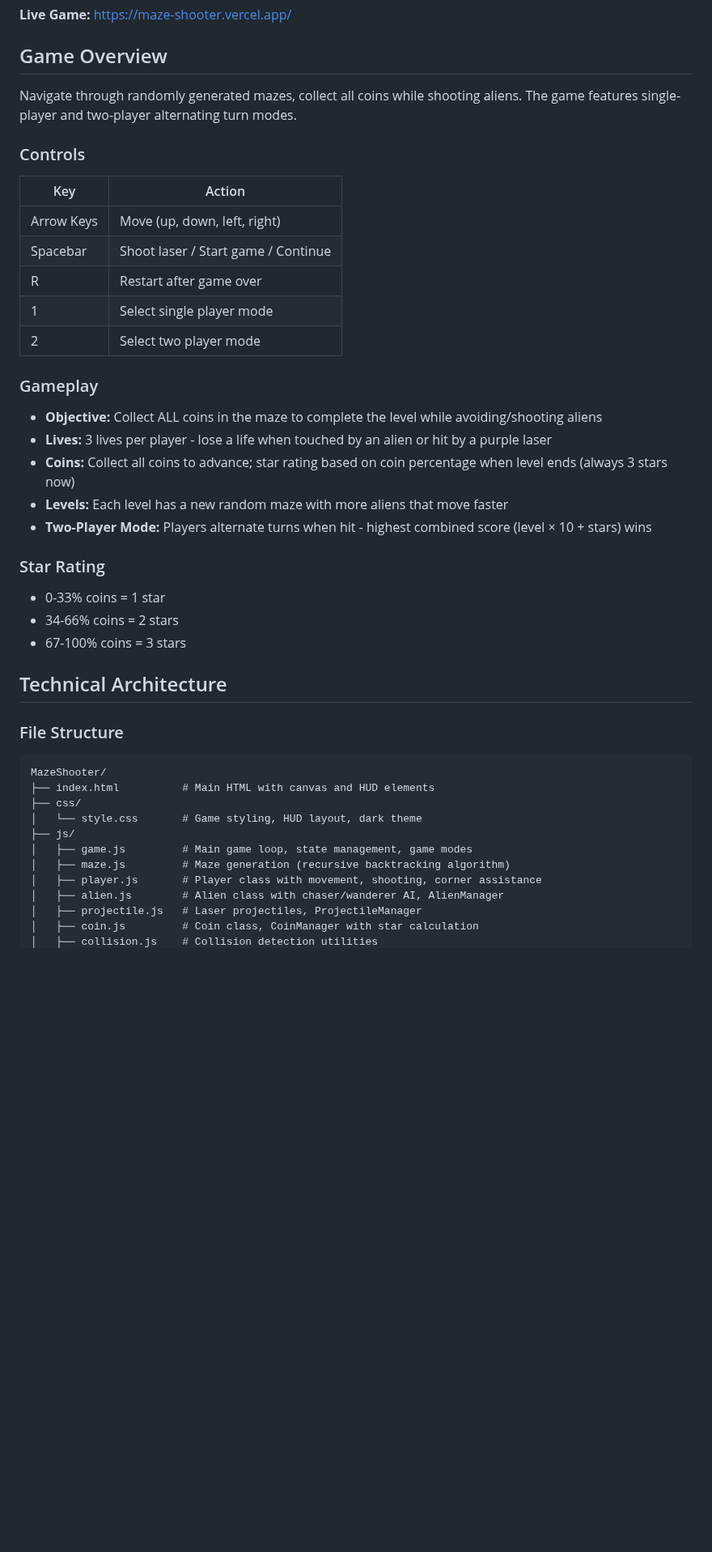
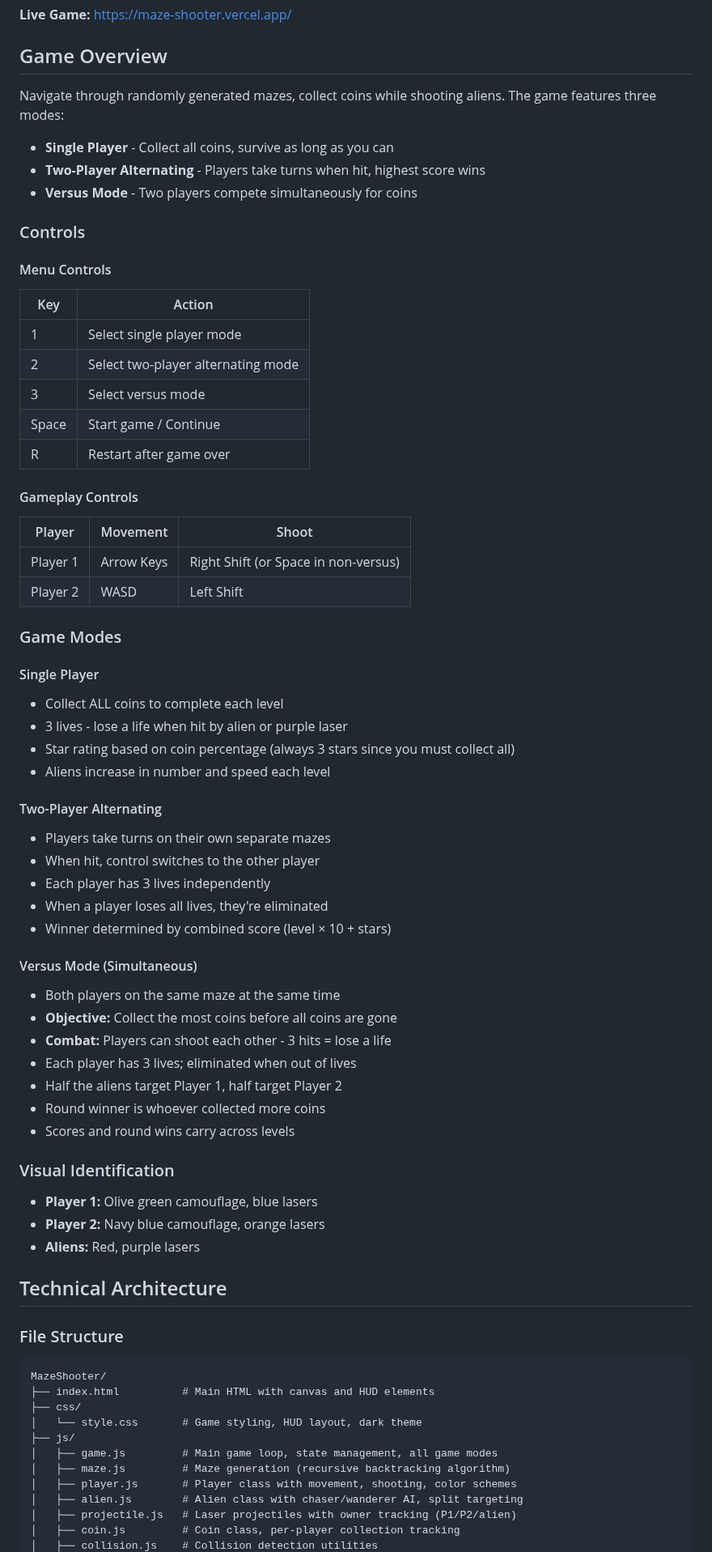
Before and after one commit to screendoorstudio/MazeShooter, a Markdown page: CLAUDE.md, the part around one of its changes. Shown at 81% size. Drawn GitHub-style; blank space fills up the shorter version.

```diff
--- a/CLAUDE.md
+++ b/CLAUDE.md
@@ -6,28 +6,56 @@ A web-based maze shooter game built with HTML5 Canvas and vanilla JavaScript.
 
 ## Game Overview
 
-Navigate through randomly generated mazes, collect all coins while shooting aliens. The game features single-player and two-player alternating turn modes.
+Navigate through randomly generated mazes, collect coins while shooting aliens. The game features three modes:
+- **Single Player** - Collect all coins, survive as long as you can
+- **Two-Player Alternating** - Players take turns when hit, highest score wins
+- **Versus Mode** - Two players compete simultaneously for coins
 
 ### Controls
+
+#### Menu Controls
 | Key | Action |
 |-----|--------|
-| Arrow Keys | Move (up, down, left, right) |
-| Spacebar | Shoot laser / Start game / Continue |
+| 1 | Select single player mode |
+| 2 | Select two-player alternating mode |
+| 3 | Select versus mode |
+| Space | Start game / Continue |
 | R | Restart after game over |
-| 1 | Select single player mode |
-| 2 | Select two player mode |
 
-### Gameplay
-- **Objective:** Collect ALL coins in the maze to complete the level while avoiding/shooting aliens
-- **Lives:** 3 lives per player - lose a life when touched by an alien or hit by a purple laser
-- **Coins:** Collect all coins to advance; star rating based on coin percentage when level ends (always 3 stars now)
-- **Levels:** Each level has a new random maze with more aliens that move faster
-- **Two-Player Mode:** Players alternate turns when hit - highest combined score (level × 10 + stars) wins
+#### Gameplay Controls
+| Player | Movement | Shoot |
+|--------|----------|-------|
+| Player 1 | Arrow Keys | Right Shift (or Space in non-versus) |
+| Player 2 | WASD | Left Shift |
 
-### Star Rating
-- 0-33% coins = 1 star
-- 34-66% coins = 2 stars
-- 67-100% coins = 3 stars
+### Game Modes
+
+#### Single Player
+- Collect ALL coins to complete each level
+- 3 lives - lose a life when hit by alien or purple laser
+- Star rating based on coin percentage (always 3 stars since you must collect all)
+- Aliens increase in number and speed each level
+
+#### Two-Player Alternating
+- Players take turns on their own separate mazes
+- When hit, control switches to the other player
+- Each player has 3 lives independently
+- When a player loses all lives, they're eliminated
+- Winner determined by combined score (level × 10 + stars)
+
+#### Versus Mode (Simultaneous)
+- Both players on the same maze at the same time
+- **Objective:** Collect the most coins before all coins are gone
+- **Combat:** Players can shoot each other - 3 hits = lose a life
+- Each player has 3 lives; eliminated when out of lives
+- Half the aliens target Player 1, half target Player 2
+- Round winner is whoever collected more coins
+- Scores and round wins carry across levels
+
+### Visual Identification
+- **Player 1:** Olive green camouflage, blue lasers
+- **Player 2:** Navy blue camouflage, orange lasers
+- **Aliens:** Red, purple lasers
 
 ## Technical Architecture
 
@@ -38,10 +66,10 @@ MazeShooter/
 ├── css/
 │   └── style.css       # Game styling, HUD layout, dark theme
 ├── js/
-│   ├── game.js         # Main game loop, state management, game modes
+│   ├── game.js         # Main game loop, state management, all game modes
 │   ├── maze.js         # Maze generation (recursive backtracking algorithm)
-│   ├── player.js       # Player class with movement, shooting, corner assistance
-│   ├── alien.js        # Alien class with chaser/wanderer AI, AlienManager
-│   ├── projectile.js   # Laser projectiles, ProjectileManager
-│   ├── coin.js         # Coin class, CoinManager with star calculation
+│   ├── player.js       # Player class with movement, shooting, color schemes
+│   ├── alien.js        # Alien class with chaser/wanderer AI, split targeting
+│   ├── projectile.js   # Laser projectiles with owner tracking (P1/P2/alien)
+│   ├── coin.js         # Coin class, per-player collection tracking
 │   ├── collision.js    # Collision detection utilities
```
Also changed, not shown: other parts of CLAUDE.md (+56 -29 lines).
